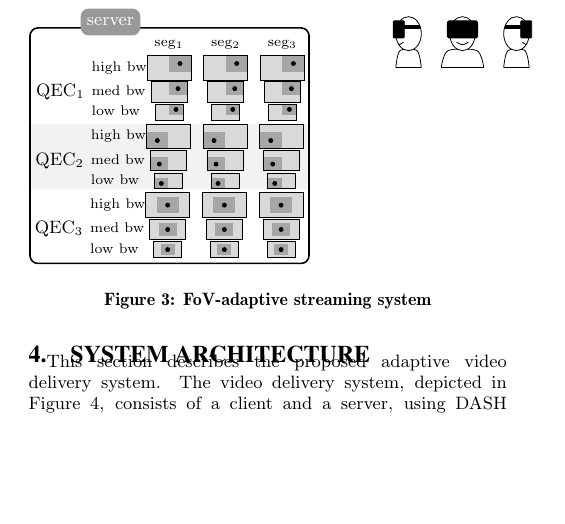
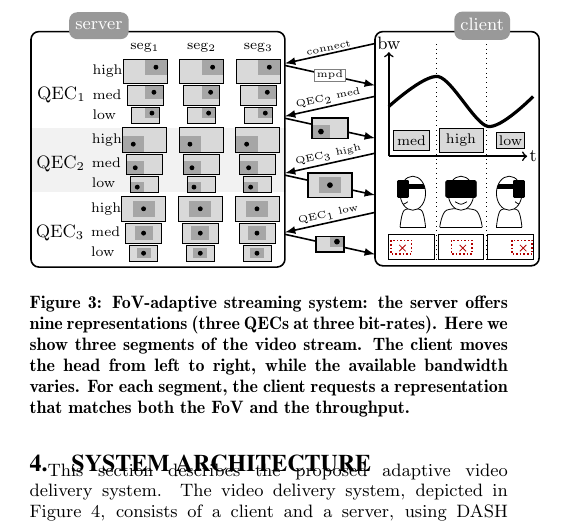
Before and after one commit to xmar/360Transformations, a LaTeX paper (academicPaper/mainACM.tex, which reads academicPaper/newDelivery.tex): part of one column of page 3 of 7, cut so that both start at the same text, the shorter picture padded with empty space. Compiled offline with pdfLaTeX.

Commit message:
figure done

```diff
--- a/academicPaper/newDelivery.tex
+++ b/academicPaper/newDelivery.tex
@@ -39,6 +39,12 @@
 	}
 }
 
+\tikzset{
+	emptyEquirec/.pic={
+		\draw[fill=gray!30] (-0.0352778*#1, -0.019844*#1) rectangle (0.0352778*#1, 0.019844*#1);
+	}
+}
+
 \def\convCmPt{0.0352778}
 \def\convCmPtRec{0.019844}
 \def\convCmPtRecThird{0.0066147}
@@ -48,10 +54,18 @@
          minimum size=2*(#1-\pgflinewidth),
          inner sep=0pt, outer sep=0pt}}
 
+% here is for the FoV
 \tikzset{
-	fov/.pic ={
-		\draw[densely dotted, thick, red!70!black] (-0.07,0.10) rectangle (0.37,-0.20);
-		\draw (0.15,-0.05) node[cross=2pt,red!70!black] {};
+	pics/fov/.style n args={2}{
+		% the first parameter is the size of the screen
+		% the second parameter is the x coordinate of the FoV center (0, 1 or 2)
+		code = {
+			\draw (-0.5*#1, -0.28*#1) rectangle (0.5*#1, 0.28*#1);
+			\draw[densely dotted, thick, red!70!black] (-0.45*#1 + #2*#1*0.24, 0.15*#1)
+				 rectangle
+			 	(-0.4*#1 + #2*#1*0.24 + 0.4*#1, -0.15*#1);
+			\draw (-0.4*#1 + #2*#1*0.24 + 0.2*#1, 0.05*#1) node[cross=2pt,red!70!black] {};
+	   }
 	}
 }
 
@@ -81,7 +95,7 @@
 			\pic[local bounding box=bigA] at (0,0) {equirec={\sizeBig}{#4}{#5}};
 			\ifnum#1>0
 		    	\node[font=\scriptsize, anchor=east, inner sep=0pt]
-		    		at (bigA.west) (legbwhi) {high bw};
+		    		at (bigA.west) (legbwhi) {high};
 		    \fi
 		    \ifnum#3>0
 				\node[font=\scriptsize,anchor=south] at (bigA.north) {seg$_{#3}$};
@@ -89,15 +103,15 @@
 			\pic[local bounding box=medA] at ([yshift=\ecartMed]bigA.south) {equirec={\sizeMed}{#4}{#5}};
 			\ifnum#1>0
 				\node[font=\scriptsize,anchor=west, inner sep=0pt]
-					at (legbwhi.west |- medA) (legbwme) {\vphantom{g}med bw};
+					at (legbwhi.west |- medA) (legbwme) {\vphantom{g}med};
 			\fi
 			\pic[local bounding box=lowA] at ([yshift=\ecartLow]medA.south) {equirec={\sizeLow}{#4}{#5}};
 			\ifnum#1>0
 				\node[font=\scriptsize, inner sep=0pt, anchor=west]
-					at (legbwhi.west |- lowA) {\vphantom{g}low bw};
+					at (legbwhi.west |- lowA) {\vphantom{g}low};
 			\fi
 			\ifnum#2>0
-				\node[font=\normalsize,anchor=east] at (legbwme.west) {QEC$_#2$};
+				\node[font=\footnotesize,anchor=east] at (legbwme.west) {QEC$_#2$};
 			\fi
 		}
 	}
@@ -209,70 +222,112 @@
 
 \draw[element] ([yshift=3pt]leftup.north west) rectangle
 				 ([yshift=-3pt,xshift=3pt]rightdown.south east);
-\node[elementtitle,anchor=east,above=-1pt of leftup] {\vphantom{pt}server};
+\node[elementtitle,anchor=east,above=-1pt of leftup] (serverLeg) {\vphantom{pt}server};
 
 % ===== client
 
-\def\ecartGuys{10pt}
+% draw the guys
+\def\ecartGuys{0.25}
 
-\pic[local bounding box=leftguy] at (4,0) {leftVR=1.5};
-%\draw[thin] (leftguy.north west) rectangle (leftguy.south east);
-\pic[local bounding box=frontguy, right=\ecartGuys of leftguy.south east]  {frontVR=1.5};
-\pic[local bounding box=rightguy, right=\ecartGuys of frontguy.south east]  {rightVR=1.5};
+\pic[local bounding box=leftguy] at (4.5,-2.75) {leftVR=1.5};
+\pic[local bounding box=frontguy, right=\ecartGuys cm of leftguy.south east]  {frontVR=1.5};
+\pic[local bounding box=rightguy, right=\ecartGuys cm of frontguy.south east]  {rightVR=1.5};
+
+% draw the associated FoVs
+\pic[local bounding box=leftfov, below=10 pt of leftguy.south] {fov={0.8}{0}};
+\pic[local bounding box=frontfov, below=10 pt of frontguy.south] {fov={0.8}{1}};
+\pic[local bounding box=rightfov, below=10 pt of rightguy.south] {fov={0.8}{2}};
+
+% ==== draw the bandwidth
+
+% axis
+\node[font=\footnotesize, inner sep=1pt] (highpoint) at ([yshift=-3pt]leftfov.west |- leftup.north) {bw};
+\draw[thick,->] ([yshift=10pt]leftfov.west |- leftguy.north) to (highpoint);
+\node[font=\footnotesize, inner sep=1pt] (rightpoint) at ([yshift=10pt]rightfov.east |- rightguy.north) {t};
+\draw[thick,->] ([yshift=10pt]leftfov.west |- leftguy.north) to (rightpoint);
+
+% curve
+\draw[ultra thick] plot [smooth] coordinates {([yshift=35pt]leftfov.west |- leftguy.north)
+		([yshift=50pt]frontfov.west |- leftguy.north)
+		([yshift=25pt]rightfov.west |- leftguy.north)
+		([yshift=40pt]rightfov.east |- leftguy.north)};
+
+% separating lines
+\draw[dotted] ([xshift =0.04cm]leftfov.south east) to
+	([xshift =0.04cm]leftfov.east |- highpoint);
+
+\draw[dotted] ([xshift =0.04cm]frontfov.south east) to
+	([xshift =0.04cm]frontfov.east |- highpoint);
 
 
-%\node[element] at (0,0) (server) {};
-%\node[elementtitle, above=-5pt of server] {\vphantom{pt}server};
-%\draw ([xshift=\sizeSphere + \ecartObjet pt]server.west) pic {spherical=\sizeSphere};
+\pic[local bounding box=leftBW] at ([yshift=18pt] leftguy.north){emptyEquirec={\sizeMed}};
+\node[font=\scriptsize] at (leftBW) {\vphantom{h}med};
+\pic[local bounding box=frontBW] at ([yshift=18pt] frontguy.north){emptyEquirec={\sizeBig}};
+\node[font=\scriptsize] at (frontBW) {\vphantom{h}high};
+\pic[local bounding box=rightBW] at ([yshift=18pt] rightguy.north){emptyEquirec={\sizeLow}};
+\node[font=\scriptsize] at (rightBW) {\vphantom{h}low};
+
+% draw the enclosing element
+\draw[element] ([yshift=3pt]highpoint.west |- leftup.north) rectangle
+				 ([yshift=-3pt,xshift=3pt]rightfov.south east);
+\node[elementtitle, anchor=east] at (rightguy |- serverLeg) {\vphantom{pt}client};
+
+% =============
+
+\coordinate (client) at (highpoint.west);
+\coordinate (server) at ([xshift=3pt]rightdown.east);
+
+\tikzset{
+	proto/.style={
+     	-latex, thick
+     }
+}
+
+\tikzset{
+	protoleg/.style={
+		sloped,
+		inner sep=1pt,
+		font=\tiny,
+		above
+     }
+}
+
+\tikzset{
+	pics/reqresp/.style n args={2}{
+	% first parameter is the req message
+	% second parameter is the resp message
+		code={
+			\draw[proto] (0,0) to
+				node[protoleg, midway] {#1} ([yshift=-10 pt]server |- 0,0);
+			\draw[proto] ([yshift=-11 pt] server |- 0,0) to
+				node[draw=none,midway,matrix] {#2} ([yshift=-21pt] 0,0);
+			}
+	}
+}
+
+\pic[local bounding box=mpd] at (client) {reqresp={connect}
+	{\node[font=\tiny,inner sep=1pt,thin,draw=gray,fill=white] at (0,0) {mpd};\\}
+	};
+\pic[local bounding box=oneseg] at ([yshift=-4pt]client|-mpd.south) {reqresp=
+	{QEC$_2$ med}
+	{\pic at (0,0) {equirec={\sizeMed}{-2}{-1}};\\}
+	};
+\pic[local bounding box=twoseg] at ([yshift=-4pt]client|-oneseg.south)
+	{reqresp={QEC$_3$ high}
+	{\pic at (0,0) {equirec={\sizeBig}{0}{0}};\\}
+	};
+\pic[local bounding box=thirdseg] at ([yshift=-4pt]client|-twoseg.south)
+	{reqresp={QEC$_1$ low}
+	{\pic at (0,0) {equirec={\sizeLow}{2}{1}};\\}
+	};
+
+%\draw[proto] (client) to node[protoleg] {\pgfmathset\baisse-\traitement} ([yshift=-\baisse pt] server |-client);
+%\draw[proto] ([yshift=-\baisse-\traitement pt] server |- client) to
+%	node[protoleg]{mpd} ([\yshift=-\baisse - \baisse-\traitement pt] client);
 
 
 
-% \draw ([xshift=-\sizeSphere - \ecartObjet pt, yshift=\ecartYVersions]server.east) pic {equirec={\sizeSphere}{-2}{-1}};
-%\draw ([xshift=-\sizeSphere - \ecartObjet pt, yshift=-\ecartYVersions]server.east) pic {equirec={\sizeSphere}{0}{0}};
-
-%% the three arrows in the server
-%\draw[-latex] ([xshift=2*\sizeSphere + 2*\ecartObjet pt]server.west) to ([xshift=-2*\sizeSphere - 2*\ecartObjet pt]server.east);
-%\draw[-latex] ([xshift=2*\sizeSphere + 2*\ecartObjet pt]server.west) to ([xshift=-2*\sizeSphere - 2*\ecartObjet pt, yshift=\ecartYVersions]server.east);
-%\draw[-latex] ([xshift=2*\sizeSphere + 2*\ecartObjet pt]server.west) to ([xshift=-2*\sizeSphere - 2*\ecartObjet pt, yshift=-\ecartYVersions]server.east);
-%
-%% between capture and server
-%\draw[-latex] ([xshift=2pt]capturing.east) to ([xshift=-2pt]server.west);
-%
-%
-%% ===== client
-%\node[element,right=\ecartElement of server] (client) {};
-%\node[elementtitle, above=-5pt of client] {\vphantom{pt}client};
-%% the equirecntagular
-%\draw([xshift=\sizeSphere + \ecartObjet pt, yshift=-\ecartYVersions]client.west) pic {equirec={\sizeSphere}{0}{0}};
-%% the old vr
-%%\draw ([xshift=-\sizeSphere - \ecartObjet pt]client.east) pic {vr=\sizeSphere};
-%% the fov
-%\pic[local bounding box=thisfov] at ([xshift=\sizeSphere + \ecartObjet pt, yshift=-\ecartYVersions]client.west) {fov};
-%%\node[anchor=west, font=\tiny,red, text width=23pt,align=center]
-%%		at ([yshift=10pt]client.west) (fovleg) {\ac{FoV} and \ac{FoV} center};
-%%
-%%\draw[red] (fovleg) -- (thisfov);
-%
-%% vr headset
-%\pgfdeclareimage[width=24 pt]{vrheadset}{vr_icon.png}
-%\node at ([xshift=-28 pt]client.east) (headset)
-%    {\pgfbox[left,center]{\pgfuseimage{vrheadset}}};
-%
-%% old vr
-%%
-%
-%% the arrow in the client
-%\draw[-latex]
-%%	([xshift=2*\sizeSphere + 2*\ecartObjet pt, yshift=-\ecartYVersions]client.west) to
-%	(thisfov.60) to
-%		([xshift=-2*\sizeSphere - 2*\ecartObjet pt]client.east);
-%
-%
-%% between server and client
-%\draw[-latex] ([xshift=2pt, yshift=-\ecartYVersions]server.east) to ([xshift=-2pt, yshift=-\ecartYVersions]client.west);
-
-
 \end{tikzpicture}
-\caption{\ac{FoV}-adaptive streaming system}
+\caption{\ac{FoV}-adaptive streaming system: the server offers nine representations (three QECs at three bit-rates). Here we show three segments of the video stream. The client moves the head from left to right, while the available bandwidth varies. For each segment, the client requests a representation that matches both the \ac{FoV} and the throughput.}
 \label{fig:newdelivery}
 \end{figure}
```
Also changed, not shown: academicPaper/newDelivery.tex (1 more changed lines).
